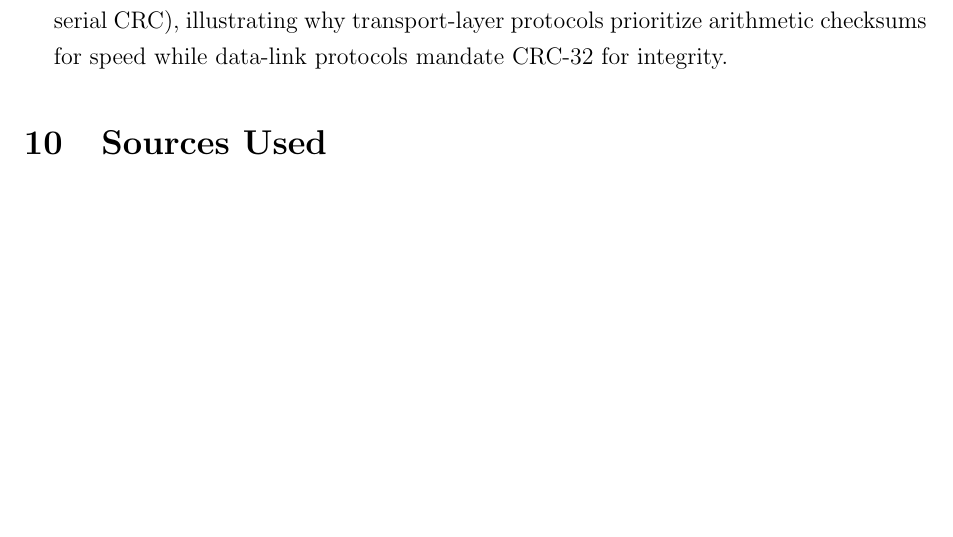
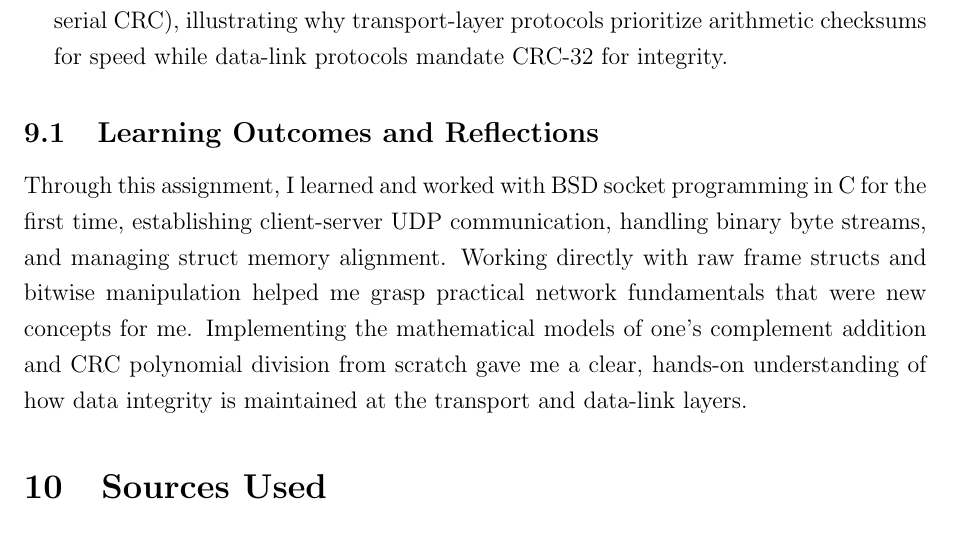
Before and after one commit to Sampad2006/CN-Lab-Assignments, a LaTeX document (a1-c/report.tex): part of page 18 of 18 before the commit and part of page 18 of 19 after it, cut so that both start at the same text, the shorter picture padded with empty space. Compiled offline with pdfLaTeX.

```diff
--- a/a1-c/report.tex
+++ b/a1-c/report.tex
@@ -738,6 +738,9 @@
     \item \textbf{Performance Tradeoff:} The Checksum achieves $452.1$ MB/s ($22.6\times$ faster than bit-serial CRC), illustrating why transport-layer protocols prioritize arithmetic checksums for speed while data-link protocols mandate CRC-32 for integrity.
 \end{enumerate}
 
+\subsection{Learning Outcomes and Reflections}
+Through this assignment, I learned and worked with BSD socket programming in C for the first time, establishing client-server UDP communication, handling binary byte streams, and managing struct memory alignment. Working directly with raw frame structs and bitwise manipulation helped me grasp practical network fundamentals that were new concepts for me. Implementing the mathematical models of one's complement addition and CRC polynomial division from scratch gave me a clear, hands-on understanding of how data integrity is maintained at the transport and data-link layers.
+
 
 
 \section{Sources Used}
```
Also changed, not shown: 2 other files.
